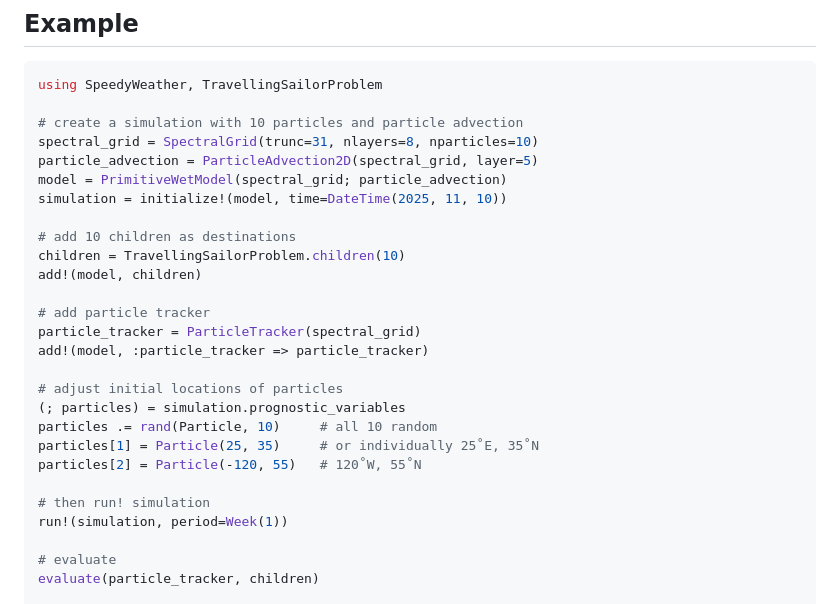
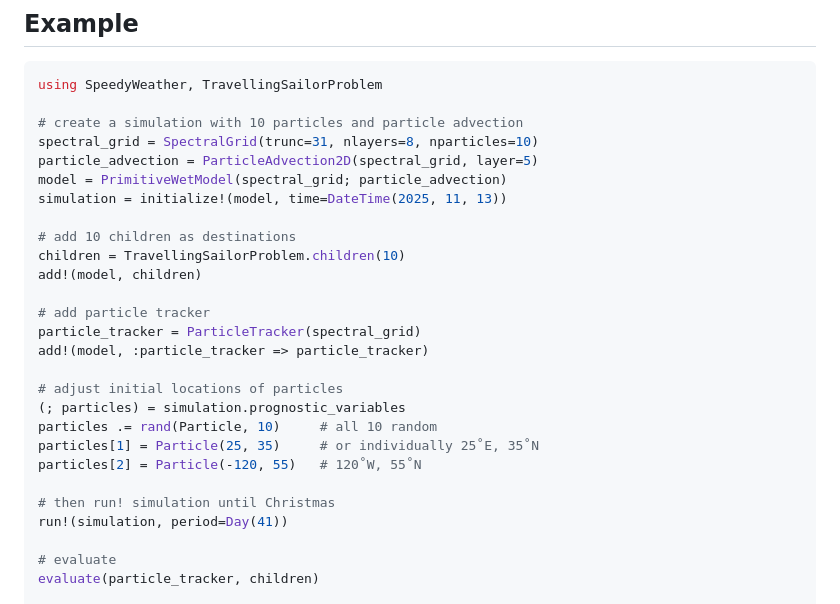
Before and after one commit to SpeedyWeather/TravellingSailorProblem.jl, a Markdown page: README.md, the part around the change. Rendered like a GitHub page.

Commit message:
Update simulation initialization date and run period

```diff
--- a/README.md
+++ b/README.md
@@ -20,7 +20,7 @@ using SpeedyWeather, TravellingSailorProblem
 spectral_grid = SpectralGrid(trunc=31, nlayers=8, nparticles=10)
 particle_advection = ParticleAdvection2D(spectral_grid, layer=5)
 model = PrimitiveWetModel(spectral_grid; particle_advection)
-simulation = initialize!(model, time=DateTime(2025, 11, 10))
+simulation = initialize!(model, time=DateTime(2025, 11, 13))
 
 # add 10 children as destinations
 children = TravellingSailorProblem.children(10)
@@ -36,8 +36,8 @@ particles .= rand(Particle, 10)     # all 10 random
 particles[1] = Particle(25, 35)     # or individually 25˚E, 35˚N
 particles[2] = Particle(-120, 55)   # 120˚W, 55˚N
 
-# then run! simulation
-run!(simulation, period=Week(1))
+# then run! simulation until Christmas
+run!(simulation, period=Day(41))
 
 # evaluate
 evaluate(particle_tracker, children)
```
